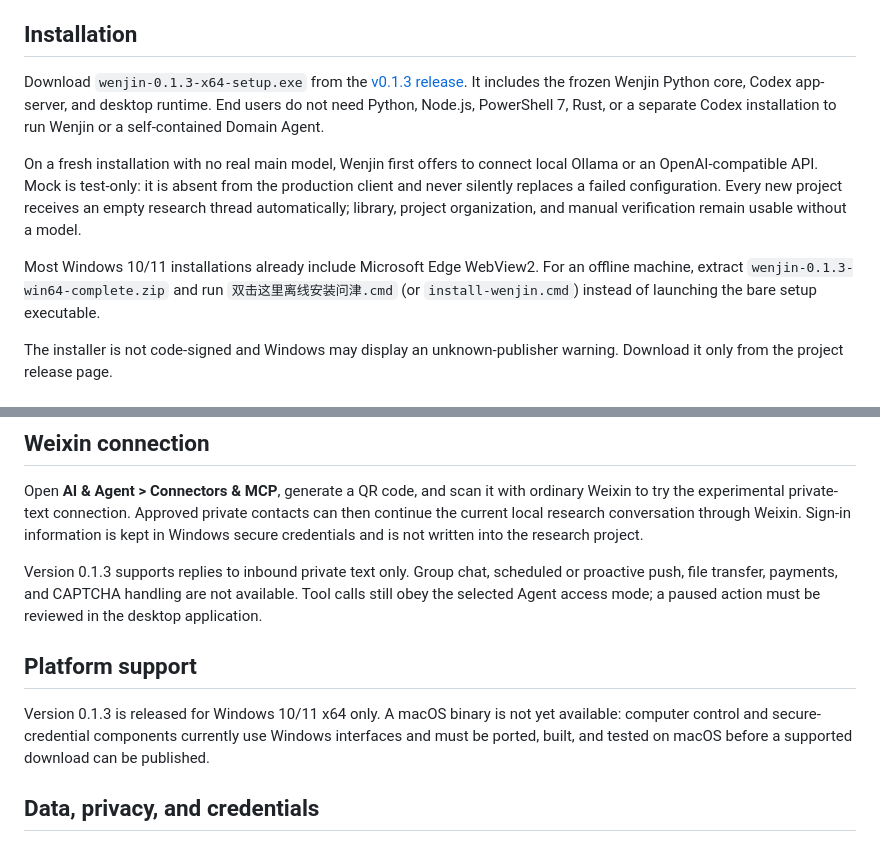
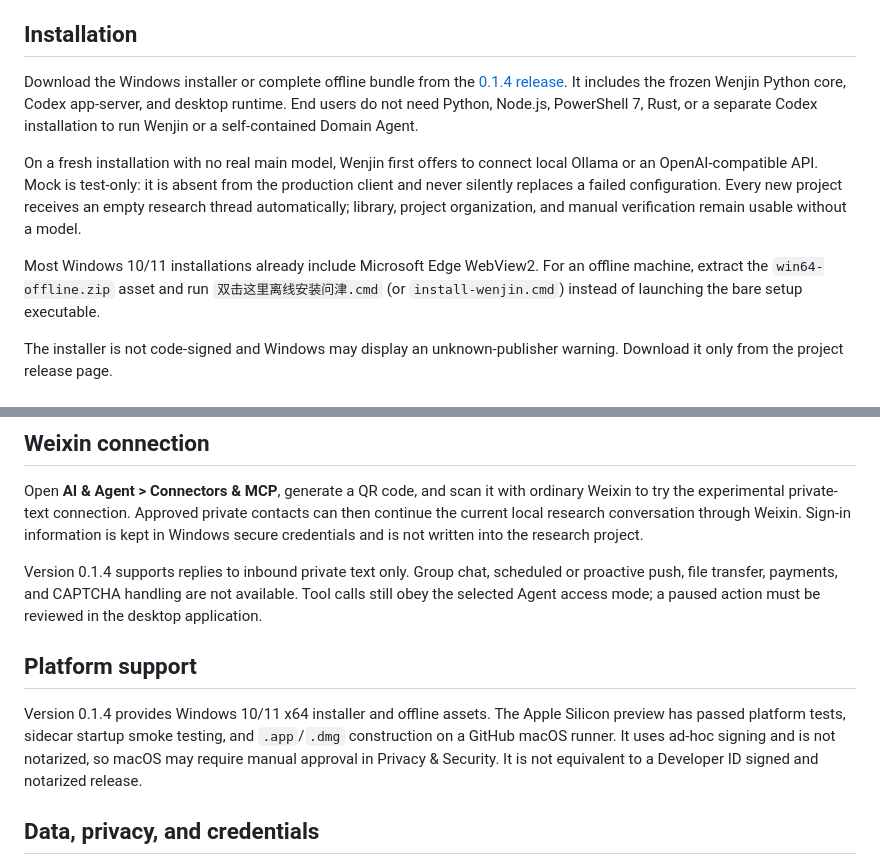
Before and after one commit to huanghaitck/wenjin, a Markdown page: README_EN.md, 2 parts joined by grey strips. Rendered like a GitHub page.

```diff
--- a/README_EN.md
+++ b/README_EN.md
@@ -32,11 +32,11 @@ The current stable release is **0.1.3** for Windows 10/11.
 
 ## Installation
 
-Download `wenjin-0.1.3-x64-setup.exe` from the [v0.1.3 release](https://github.com/huanghaitck/wenjin/releases/tag/v0.1.3). It includes the frozen Wenjin Python core, Codex app-server, and desktop runtime. End users do not need Python, Node.js, PowerShell 7, Rust, or a separate Codex installation to run Wenjin or a self-contained Domain Agent.
+Download the Windows installer or complete offline bundle from the [0.1.4 release](https://github.com/huanghaitck/wenjin/releases/tag/v0.1.4-r1). It includes the frozen Wenjin Python core, Codex app-server, and desktop runtime. End users do not need Python, Node.js, PowerShell 7, Rust, or a separate Codex installation to run Wenjin or a self-contained Domain Agent.
 
 On a fresh installation with no real main model, Wenjin first offers to connect local Ollama or an OpenAI-compatible API. Mock is test-only: it is absent from the production client and never silently replaces a failed configuration. Every new project receives an empty research thread automatically; library, project organization, and manual verification remain usable without a model.
 
-Most Windows 10/11 installations already include Microsoft Edge WebView2. For an offline machine, extract `wenjin-0.1.3-win64-complete.zip` and run `双击这里离线安装问津.cmd` (or `install-wenjin.cmd`) instead of launching the bare setup executable.
+Most Windows 10/11 installations already include Microsoft Edge WebView2. For an offline machine, extract the `win64-offline.zip` asset and run `双击这里离线安装问津.cmd` (or `install-wenjin.cmd`) instead of launching the bare setup executable.
 
 The installer is not code-signed and Windows may display an unknown-publisher warning. Download it only from the project release page.
 
@@ -115,11 +115,11 @@ The MCP server exposes qualified project status, source pages, library results,
 
 Open **AI & Agent > Connectors & MCP**, generate a QR code, and scan it with ordinary Weixin to try the experimental private-text connection. Approved private contacts can then continue the current local research conversation through Weixin. Sign-in information is kept in Windows secure credentials and is not written into the research project.
 
-Version 0.1.3 supports replies to inbound private text only. Group chat, scheduled or proactive push, file transfer, payments, and CAPTCHA handling are not available. Tool calls still obey the selected Agent access mode; a paused action must be reviewed in the desktop application.
+Version 0.1.4 supports replies to inbound private text only. Group chat, scheduled or proactive push, file transfer, payments, and CAPTCHA handling are not available. Tool calls still obey the selected Agent access mode; a paused action must be reviewed in the desktop application.
 
 ## Platform support
 
-Version 0.1.3 is released for Windows 10/11 x64 only. A macOS binary is not yet available: computer control and secure-credential components currently use Windows interfaces and must be ported, built, and tested on macOS before a supported download can be published.
+Version 0.1.4 provides Windows 10/11 x64 installer and offline assets. The Apple Silicon preview has passed platform tests, sidecar startup smoke testing, and `.app`/`.dmg` construction on a GitHub macOS runner. It uses ad-hoc signing and is not notarized, so macOS may require manual approval in Privacy & Security. It is not equivalent to a Developer ID signed and notarized release.
 
 ## Data, privacy, and credentials
 
```
Also changed, not shown: other parts of README_EN.md (+4 -4 lines).
